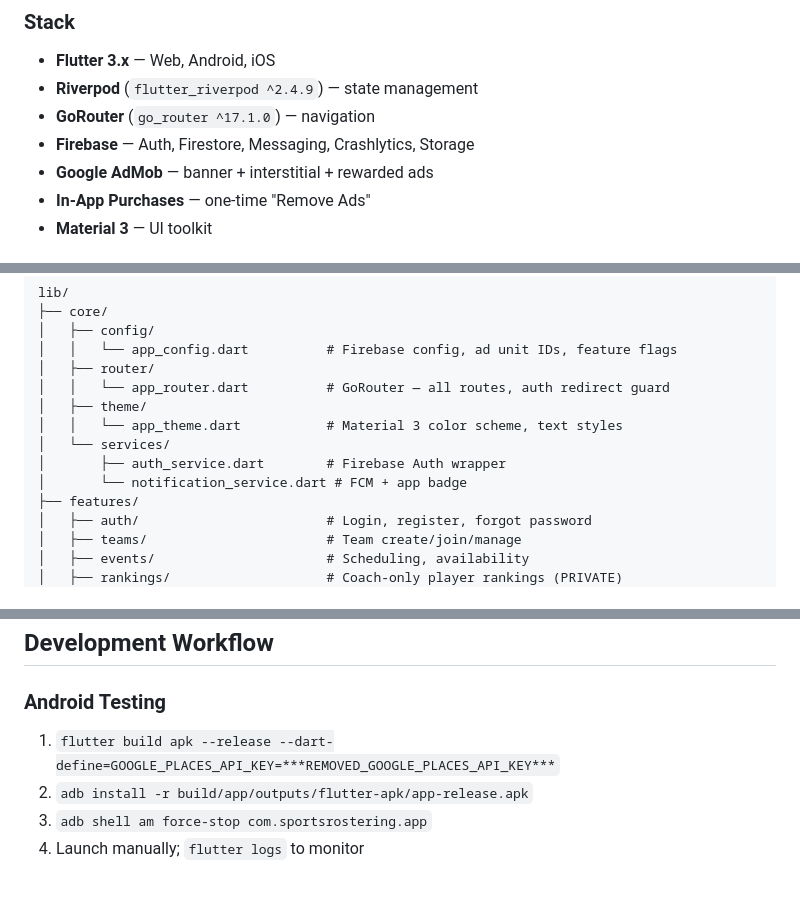
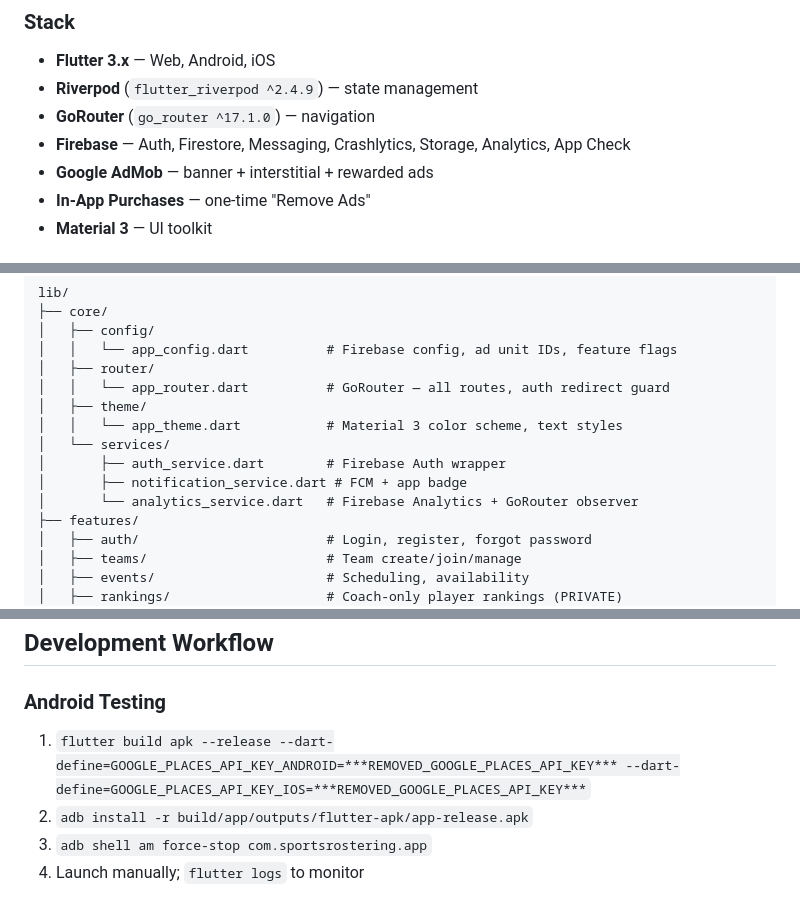
Before and after one commit to Moore99/sport-rosters, a Markdown page: CLAUDE.md, 3 parts joined by grey strips. Drawn GitHub-style.

```diff
--- a/CLAUDE.md
+++ b/CLAUDE.md
@@ -67,7 +67,7 @@ This still catches actual errors.
 - **Flutter 3.x** — Web, Android, iOS
 - **Riverpod** (`flutter_riverpod ^2.4.9`) — state management
 - **GoRouter** (`go_router ^17.1.0`) — navigation
-- **Firebase** — Auth, Firestore, Messaging, Crashlytics, Storage
+- **Firebase** — Auth, Firestore, Messaging, Crashlytics, Storage, Analytics, App Check
 - **Google AdMob** — banner + interstitial + rewarded ads
 - **In-App Purchases** — one-time "Remove Ads"
 - **Material 3** — UI toolkit
@@ -90,7 +90,8 @@ lib/
 │   │   └── app_theme.dart           # Material 3 color scheme, text styles
 │   └── services/
 │       ├── auth_service.dart        # Firebase Auth wrapper
-│       └── notification_service.dart # FCM + app badge
+│       ├── notification_service.dart # FCM + app badge
+│       └── analytics_service.dart   # Firebase Analytics + GoRouter observer
 ├── features/
 │   ├── auth/                        # Login, register, forgot password
 │   ├── teams/                       # Team create/join/manage
@@ -248,7 +249,7 @@ Reuse the corrected IAP flow from nuclear-motd-mobile (build 1.0.2+99):
 ## Development Workflow
 
 ### Android Testing
-1. `flutter build apk --release --dart-define=GOOGLE_PLACES_API_KEY=***REMOVED_GOOGLE_PLACES_API_KEY***`
+1. `flutter build apk --release --dart-define=GOOGLE_PLACES_API_KEY_ANDROID=***REMOVED_GOOGLE_PLACES_API_KEY*** --dart-define=GOOGLE_PLACES_API_KEY_IOS=***REMOVED_GOOGLE_PLACES_API_KEY***`
 2. `adb install -r build/app/outputs/flutter-apk/app-release.apk`
 3. `adb shell am force-stop com.sportsrostering.app`
 4. Launch manually; `flutter logs` to monitor
```
Also changed, not shown: other parts of CLAUDE.md (+13 -5 lines).
